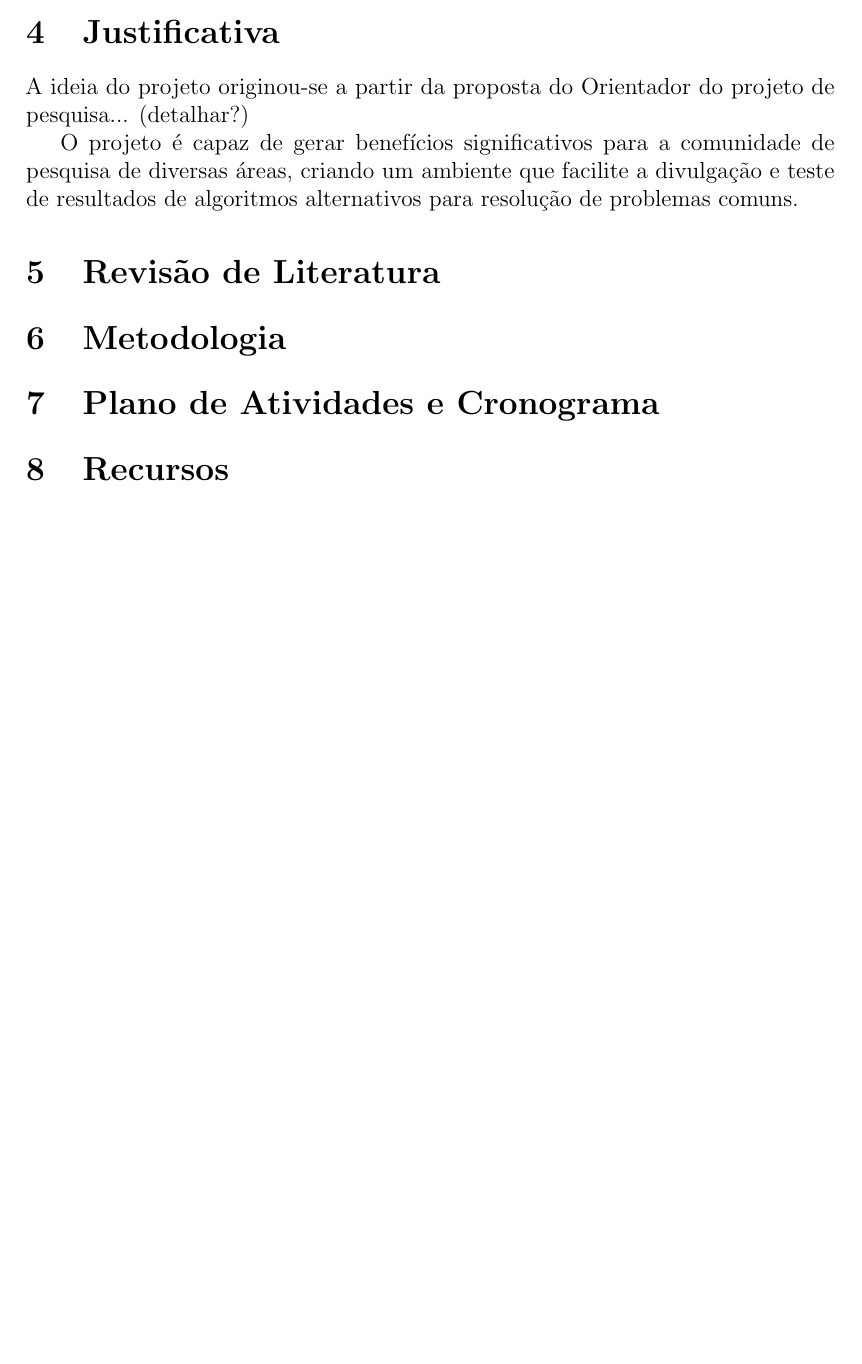
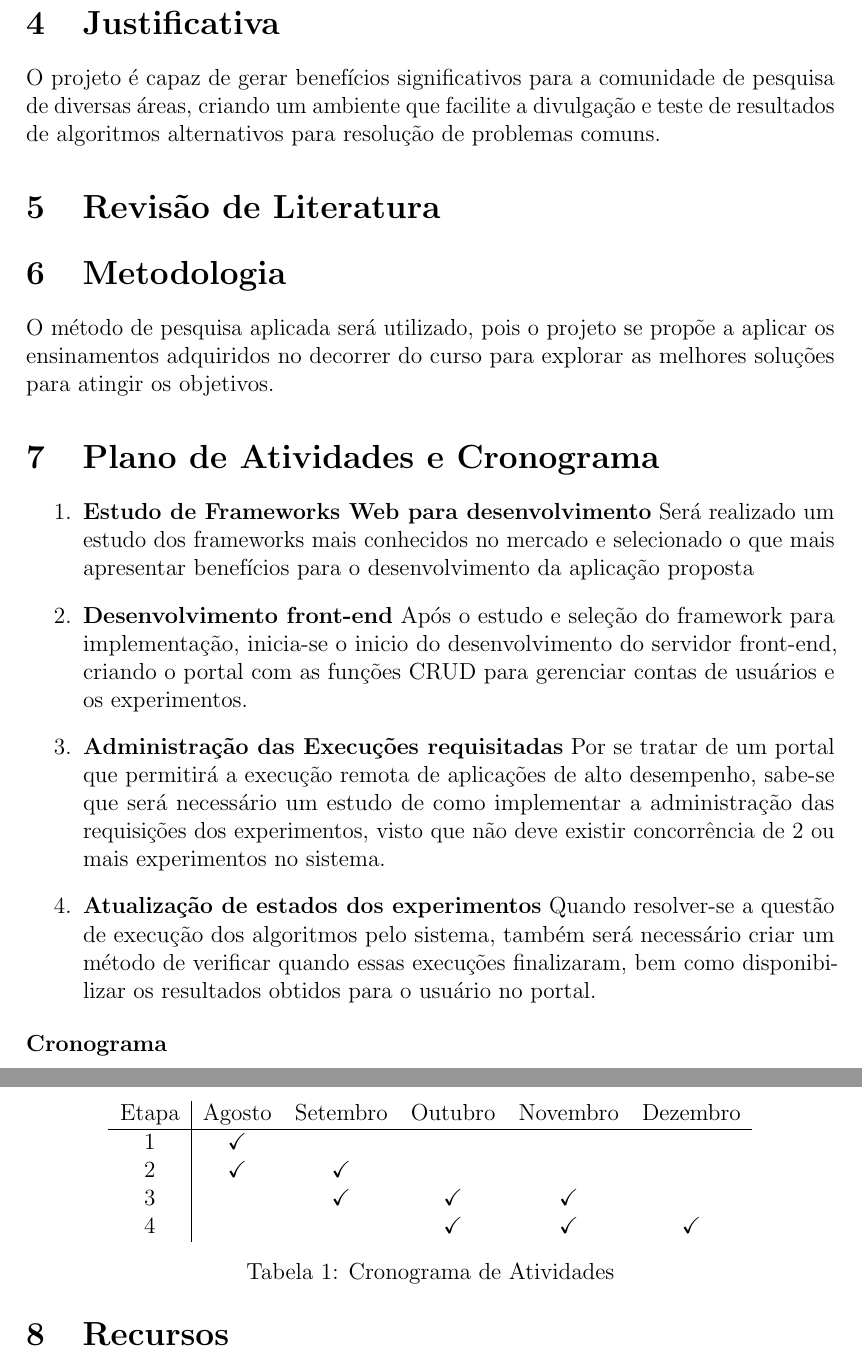
Before and after one commit to Madalosso/TG, a LaTeX document (main.tex): part of page 3 of 3 before the commit and two parts of pages 3 and 4 of 4 after it, the two joined at a grey line, cut so that both start at the same text, the shorter picture padded with empty space. Compiled offline with pdfLaTeX.

Commit message:
Cronograma + metodologia

```diff
--- a/main.tex
+++ b/main.tex
@@ -15,7 +15,7 @@
 \usepackage{color}
 \geometry{a4paper}
 
-\title{Portal Web Django para execução de aplicações que demandam alto custo computacional}
+\title{Um sistema Web para execução remota de aplicações de alto desempenho}
 \author{Otávio Migliavacca Madalosso \\ \emph{Universidade Federal de Santa Maria}}
 
 \begin{document}
@@ -75,13 +75,37 @@ O objetivo deste trabalho é criar um portal web utilizando o framework Django q
 \end{itemize}
 
 \section{Justificativa}
-A ideia do projeto originou-se a partir da proposta do Orientador do projeto de pesquisa... (detalhar?)
-
 O projeto é capaz de gerar benefícios significativos para a comunidade de pesquisa de diversas áreas, criando um ambiente que facilite a divulgação e teste de resultados de algoritmos alternativos para resolução de problemas comuns.
 
 \section{Revisão de Literatura}
 \section{Metodologia}
+O método de pesquisa aplicada será utilizado, pois o projeto se propõe a aplicar os ensinamentos adquiridos no decorrer do curso para explorar as melhores soluções para atingir os objetivos.
+
 \section{Plano de Atividades e Cronograma}
+\begin{enumerate}
+\item \label{activity:frameworks} \textbf{Estudo de Frameworks Web para desenvolvimento}
+Será realizado um estudo dos frameworks mais conhecidos no mercado e selecionado o que mais apresentar benefícios para o desenvolvimento da aplicação proposta
+\item \label{activity:develop} \textbf{Desenvolvimento front-end}
+Após o estudo e seleção do framework para implementação, inicia-se o inicio do desenvolvimento do servidor front-end, criando o portal com as funções CRUD para gerenciar contas de usuários e os experimentos.
+\item \label{activity:exec} \textbf{Administração das Execuções requisitadas}
+Por se tratar de um portal que permitirá a execução remota de aplicações de alto desempenho, sabe-se que será necessário um estudo de como implementar a administração das requisições dos experimentos, visto que não deve existir concorrência de 2 ou mais experimentos no sistema.
+\item  \label{activity:updates} \textbf{Atualização de estados dos experimentos}
+Quando resolver-se a questão de execução dos algoritmos pelo sistema, também será necessário criar um método de verificar quando essas execuções finalizaram, bem como disponibilizar os resultados obtidos para o usuário no portal.
+\end{enumerate}
+\textbf{Cronograma}
+
+\begin{table}[ht]
+\centering
+\begin{tabular}{c|ccccc}
+	Etapa & Agosto & Setembro & Outubro & Novembro & Dezembro \\ \hline
+	\ref{activity:frameworks} & \checkmark & & & \\
+	\ref{activity:develop} & \checkmark & \checkmark & & \\
+	\ref{activity:exec} & & \checkmark & \checkmark & \checkmark & \\
+	\ref{activity:updates} & & &\checkmark & \checkmark & \checkmark \\
+\end{tabular}
+\caption{Cronograma de Atividades}
+
+\end{table}
 \section{Recursos}
 Para a realização do projeto será utilizado o equipamento pessoal do orientando, nenhum \textit{hardware} específico será utilizado pois espera-se que seja desenvolvido um sistema que possa ser mantido em um servidor com configurações semelhantes com o de qualquer serivdor web.
 \section{Resultados Esperados}
```
Also changed, not shown: portal-web-django.pdf (deleted), um-sistema-web.pdf (added), main.tex (12 more changed lines).
